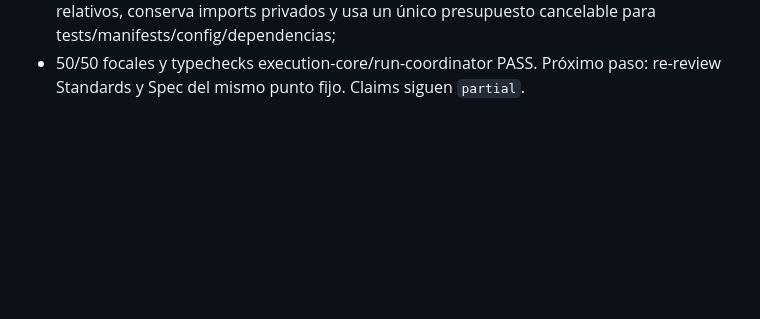
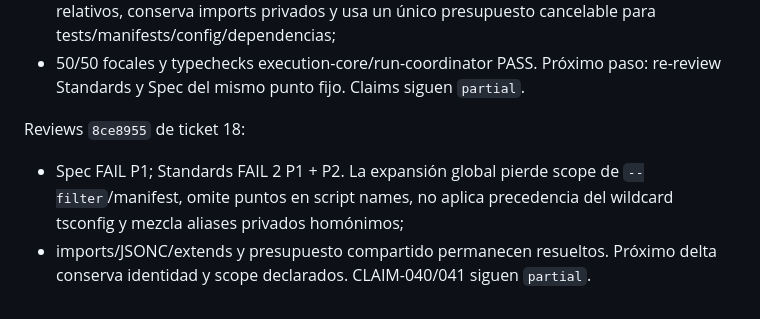
Before and after one commit to franclarke/Manyhands, a Markdown page: docs/tesis/HANDOFF.md, the part around the change. GitHub-like rendering; blank space fills up the shorter version.

Commit message:
docs(thesis): preserve scoped integrity findings

```diff
--- a/docs/tesis/HANDOFF.md
+++ b/docs/tesis/HANDOFF.md
@@ -962,3 +962,11 @@ Séptima remediation de ticket 18:
   cancelable para tests/manifests/config/dependencias;
 - 50/50 focales y typechecks execution-core/run-coordinator PASS. Próximo paso:
   re-review Standards y Spec del mismo punto fijo. Claims siguen `partial`.
+
+Reviews `8ce8955` de ticket 18:
+
+- Spec FAIL P1; Standards FAIL 2 P1 + P2. La expansión global pierde scope de
+  `--filter`/manifest, omite puntos en script names, no aplica precedencia del
+  wildcard tsconfig y mezcla aliases privados homónimos;
+- imports/JSONC/extends y presupuesto compartido permanecen resueltos. Próximo
+  delta conserva identidad y scope declarados. CLAIM-040/041 siguen `partial`.
```
Also changed, not shown: 1 other file.
